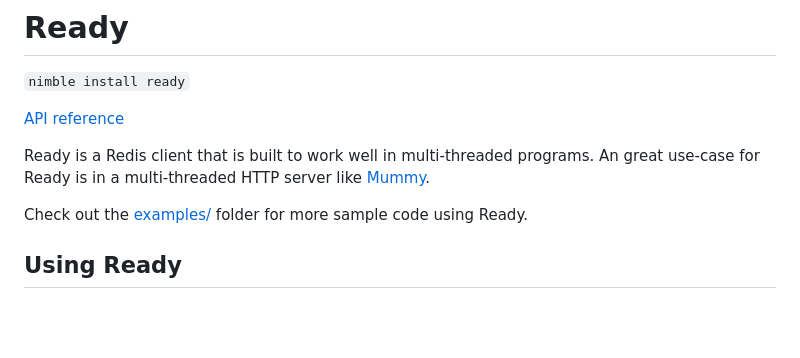
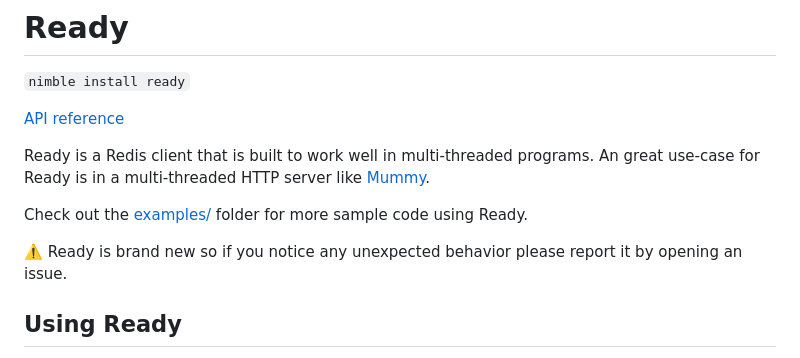
Before and after one commit to guzba/ready, a Markdown page: README.md, the part around the change. GitHub-like rendering; blank space fills up the shorter version.

```diff
--- a/README.md
+++ b/README.md
@@ -7,6 +7,8 @@
 Ready is a Redis client that is built to work well in multi-threaded programs. An great use-case for Ready is in a multi-threaded HTTP server like [Mummy](https://github.com/guzba/mummy).
 
 Check out the [examples/](https://github.com/guzba/ready/tree/master/examples) folder for more sample code using Ready.
+
+⚠️ Ready is brand new so if you notice any unexpected behavior please report it by opening an issue.
 
 ## Using Ready
 
```
